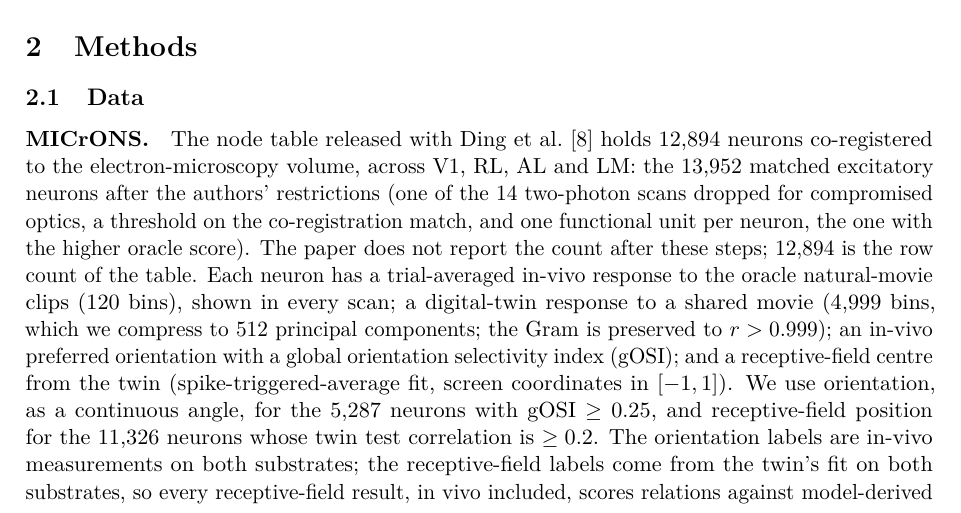
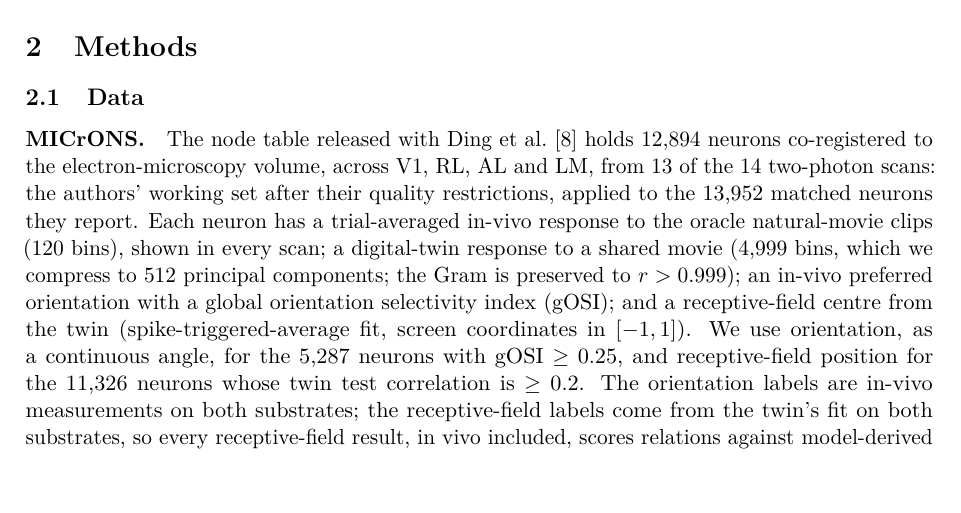
Before and after one commit to entropicbloom/intentionality, a LaTeX paper (microns_ambiguity/paper/main.tex): part of page 2 of 19 before the commit and part of page 2 of 20 after it, cut so that both start at the same text, the shorter picture padded with empty space. Compiled offline with pdfLaTeX.

Commit message:
Methods: shorter provenance sentence for the 12,894-neuron table
Co-Authored-By: Claude Fable 5.1 <noreply@anthropic.com>
Claude-Session: https://claude.ai/code/session_01LETEXXu2w15URiHQ6at3NF

```diff
--- a/microns_ambiguity/paper/main.tex
+++ b/microns_ambiguity/paper/main.tex
@@ -51,7 +51,7 @@ Averaging the correlations by orientation class shows that the relations between
 
 \subsection{Data}
 
-\paragraph{MICrONS.} The node table released with \citet{ding2025} holds 12,894 neurons co-registered to the electron-microscopy volume, across V1, RL, AL and LM: the 13,952 matched excitatory neurons after the authors' restrictions (one of the 14 two-photon scans dropped for compromised optics, a threshold on the co-registration match, and one functional unit per neuron, the one with the higher oracle score). The paper does not report the count after these steps; 12,894 is the row count of the table. Each neuron has a trial-averaged in-vivo response to the oracle natural-movie clips (120 bins), shown in every scan; a digital-twin response to a shared movie (4,999 bins, which we compress to 512 principal components; the Gram is preserved to $r > 0.999$); an in-vivo preferred orientation with a global orientation selectivity index (gOSI); and a receptive-field centre from the twin (spike-triggered-average fit, screen coordinates in $[-1,1]$). We use orientation, as a continuous angle, for the 5,287 neurons with gOSI $\geq 0.25$, and receptive-field position for the 11,326 neurons whose twin test correlation is $\geq 0.2$. The orientation labels are in-vivo measurements on both substrates; the receptive-field labels come from the twin's fit on both substrates, so every receptive-field result, in vivo included, scores relations against model-derived positions (Section~\ref{sec:discussion}). Same-scan pairs correlate about 50\% more strongly than cross-scan pairs at matched receptive-field distance. The content of the correlations is the same across scans, and all populations mix scans. Only 2\% of the receptive-field label variance lies between scans and 9\% between areas, so a decoder that read scan or area identity from the Gram could reach at most that much $\Rsq$.
+\paragraph{MICrONS.} The node table released with \citet{ding2025} holds 12,894 neurons co-registered to the electron-microscopy volume, across V1, RL, AL and LM, from 13 of the 14 two-photon scans: the authors' working set after their quality restrictions, applied to the 13,952 matched neurons they report. Each neuron has a trial-averaged in-vivo response to the oracle natural-movie clips (120 bins), shown in every scan; a digital-twin response to a shared movie (4,999 bins, which we compress to 512 principal components; the Gram is preserved to $r > 0.999$); an in-vivo preferred orientation with a global orientation selectivity index (gOSI); and a receptive-field centre from the twin (spike-triggered-average fit, screen coordinates in $[-1,1]$). We use orientation, as a continuous angle, for the 5,287 neurons with gOSI $\geq 0.25$, and receptive-field position for the 11,326 neurons whose twin test correlation is $\geq 0.2$. The orientation labels are in-vivo measurements on both substrates; the receptive-field labels come from the twin's fit on both substrates, so every receptive-field result, in vivo included, scores relations against model-derived positions (Section~\ref{sec:discussion}). Same-scan pairs correlate about 50\% more strongly than cross-scan pairs at matched receptive-field distance. The content of the correlations is the same across scans, and all populations mix scans. Only 2\% of the receptive-field label variance lies between scans and 9\% between areas, so a decoder that read scan or area identity from the Gram could reach at most that much $\Rsq$.
 
 \paragraph{Allen.} From Visual Coding 2P \citep{devries2020} we take the 36 VISp excitatory containers with at least 150 cells significantly responsive to drifting gratings: 33 mice, 9,281 cells, of which 5,529 carry the static-grating orientation label used here; unlabelled cells stay in the populations and receive no loss, so a held-out-animal split has 6,706 training cells and 2,575 test cells in total. Relations come from session A, either responses to natural movies shown to every mouse (4,500 bins) or the 40 blank-subtracted condition means of drifting gratings (8 directions $\times$ 5 temporal frequencies). Orientation labels come from static gratings in session B (six orientations $30^\circ$ apart, gOSI $\geq 0.25$, $p < 0.05$), so labels and relations use different stimuli. Receptive-field centres come from locally sparse noise in session C (1,504 cells with a significant fit, 23 to 112 per mouse).
 
```
Also changed, not shown: microns_ambiguity/paper_draft.md (+1 -1 lines), microns_ambiguity/paper/main.pdf.
